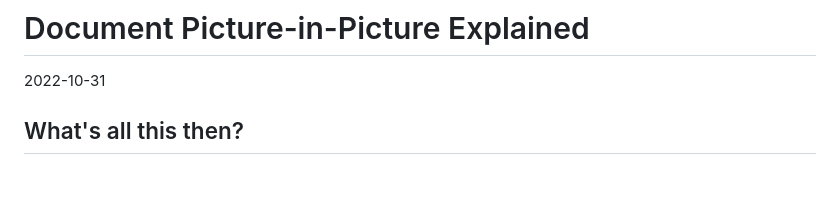
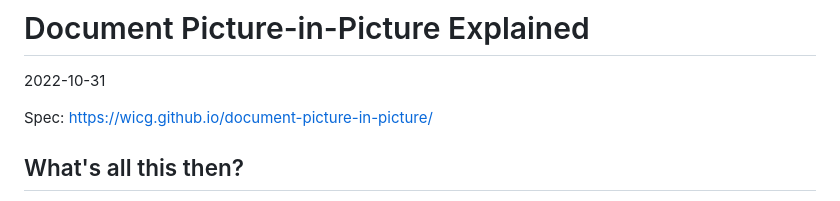
Before and after one commit to WICG/document-picture-in-picture, a Markdown page: README.md, the part around the change. Rendered like a GitHub page; blank space fills up the shorter version.

Commit message:
Add link to spec into README

```diff
--- a/README.md
+++ b/README.md
@@ -1,6 +1,8 @@
 # Document Picture-in-Picture Explained
 
 2022-10-31
+
+Spec: https://wicg.github.io/document-picture-in-picture/
 
 ## What's all this then?
 
```
